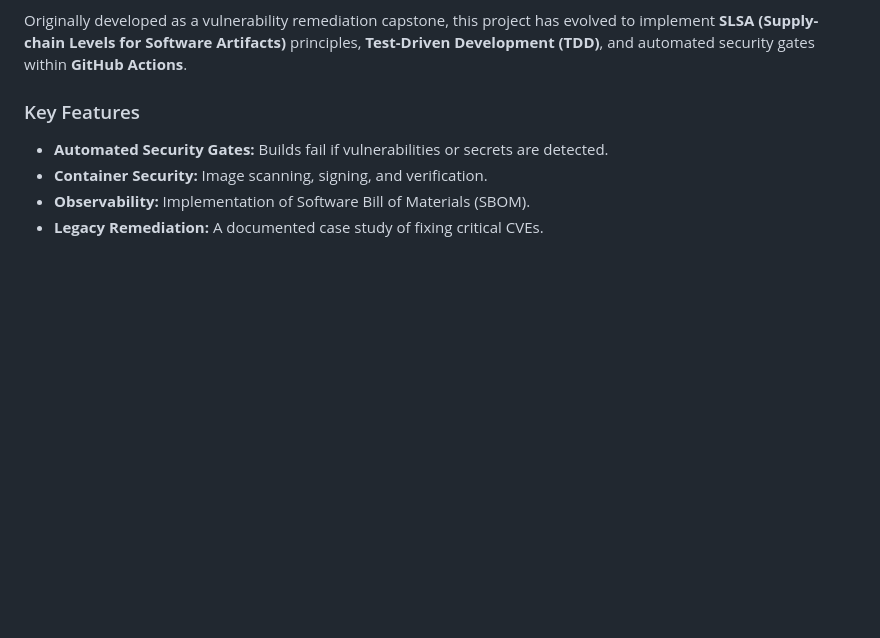
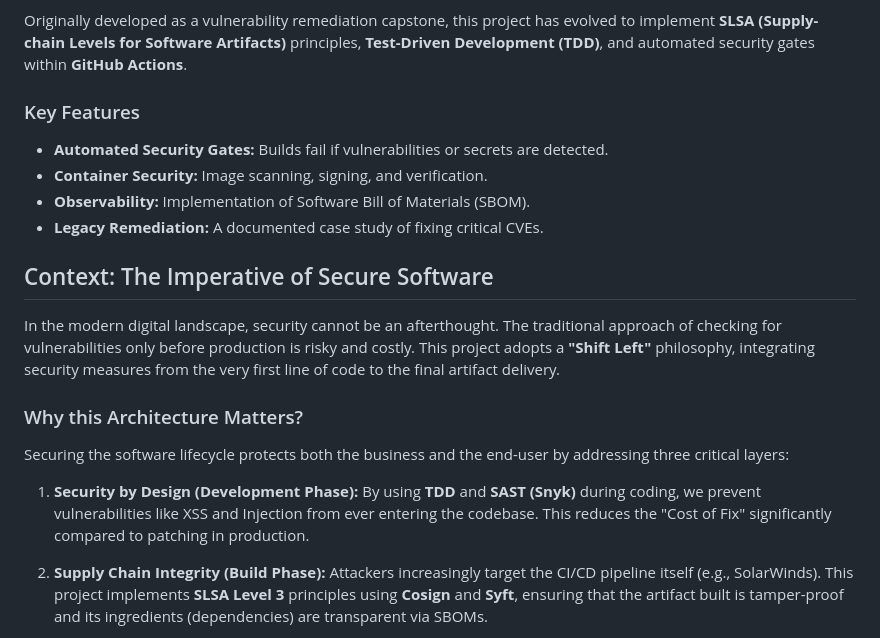
Before and after one commit to agslima/secure-fullstack-app, a Markdown page: README.md, the part around one of its changes. Drawn GitHub-style; blank space fills up the shorter version.

```diff
--- a/README.md
+++ b/README.md
@@ -21,3 +21,18 @@ Originally developed as a vulnerability remediation capstone, this project has e
 * **Container Security:** Image scanning, signing, and verification.
 * **Observability:** Implementation of Software Bill of Materials (SBOM).
 * **Legacy Remediation:** A documented case study of fixing critical CVEs.
+
+## Context: The Imperative of Secure Software
+
+In the modern digital landscape, security cannot be an afterthought. The traditional approach of checking for vulnerabilities only before production is risky and costly. This project adopts a **"Shift Left"** philosophy, integrating security measures from the very first line of code to the final artifact delivery.
+
+### Why this Architecture Matters?
+
+Securing the software lifecycle protects both the business and the end-user by addressing three critical layers:
+
+1.  **Security by Design (Development Phase):**
+    By using **TDD** and **SAST (Snyk)** during coding, we prevent vulnerabilities like XSS and Injection from ever entering the codebase. This reduces the "Cost of Fix" significantly compared to patching in production.
+
+2.  **Supply Chain Integrity (Build Phase):**
+    Attackers increasingly target the CI/CD pipeline itself (e.g., SolarWinds). This project implements **SLSA Level 3** principles using **Cosign** and **Syft**, ensuring that the artifact built is tamper-proof and its ingredients (dependencies) are transparent via SBOMs.
+
```
Also changed, not shown: other parts of README.md (+21 -0 lines).
